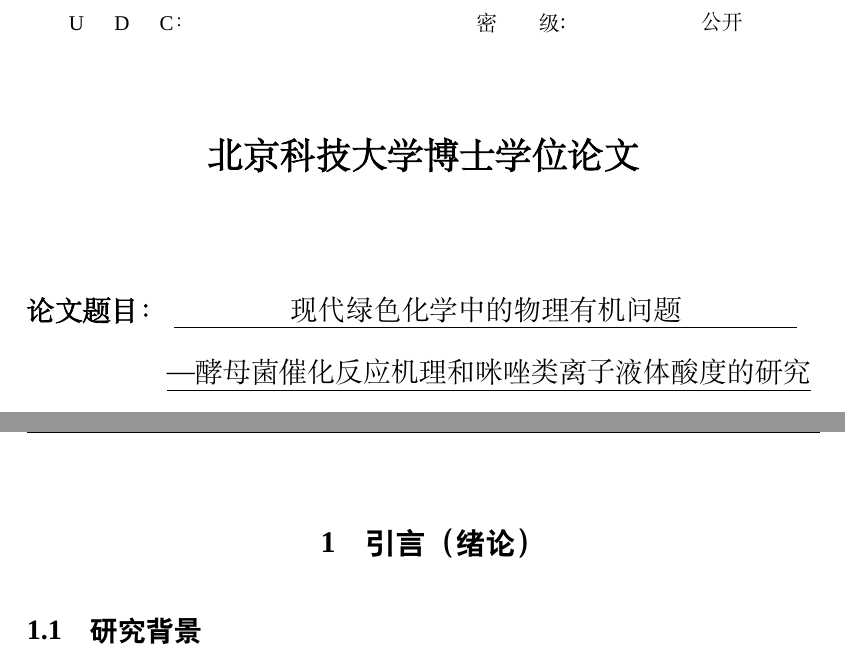
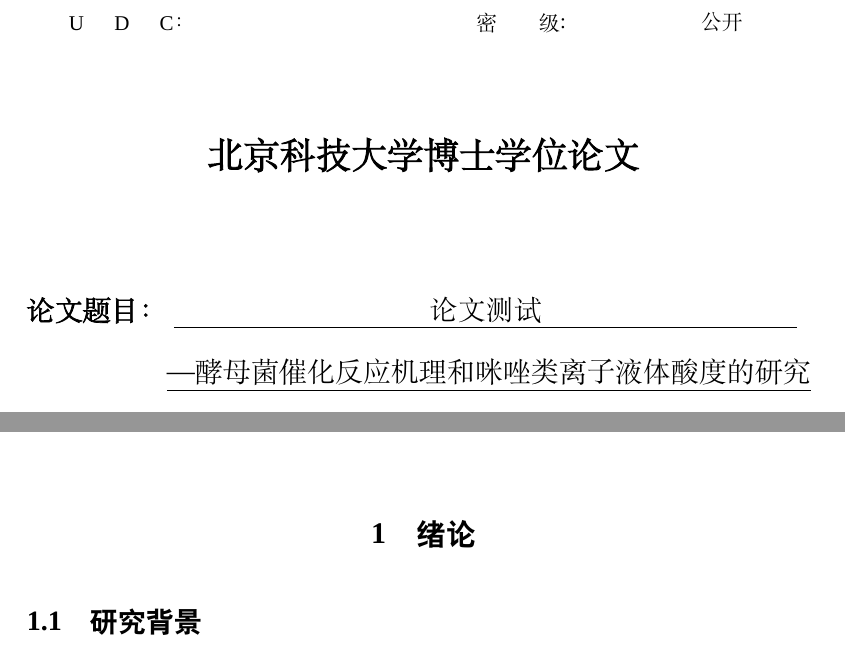
Before and after one commit to Macopolloco/zj_thesis_latex, a LaTeX thesis (template/模板/main.tex, which reads template/模板/contents/chap1.tex): two parts of pages 5 and 19 of 47, joined at a grey line, cut so that both start at the same text. Compiled offline with XeLaTeX; a missing font is replaced by an installed copy or a similar font.

Commit message:
英文名及标题修改

```diff
--- a/template/模板/contents/chap1.tex
+++ b/template/模板/contents/chap1.tex
@@ -1,4 +1,4 @@
-\chapter{引言（绪论）}
+\chapter{绪论}
 
 \section{研究背景}
 
--- a/template/模板/main.tex
+++ b/template/模板/main.tex
@@ -19,8 +19,8 @@
 
 %%%%%%%%%%%%%%%%%%%%%%%%%%%封面信息%%%%%%%%%%%%%%%%%%%%%%%%%%%%%%%%%%
 \Author{张健}
-\EnglishAuthor{XX}
-\Title{现代绿色化学中的物理有机问题}
+\EnglishAuthor{Zhang Jian}
+\Title{论文测试}
 \EnglishTitle{Physical Organic Concerns in Green Chemistry}
 \Subtitle{酵母菌催化反应机理和咪唑类离子液体酸度的研究}
 \EnglishSubtitle{Mechanistic Aspects of Baker's Yeast Mediated Reduction and Measurements of Acidity of Imidazolium Ionic Liquids}
```
